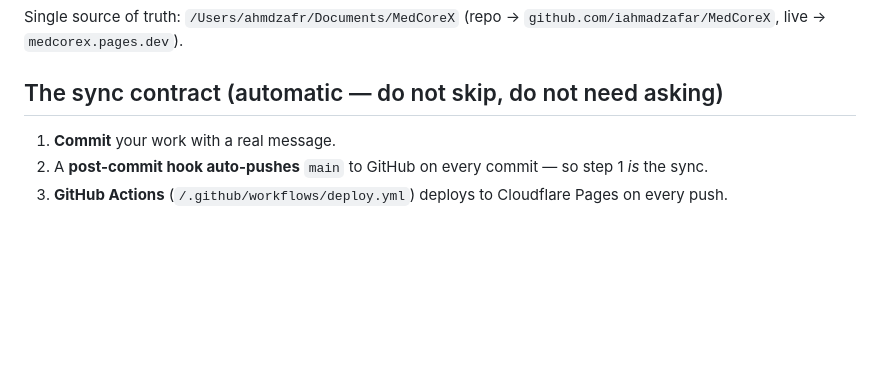
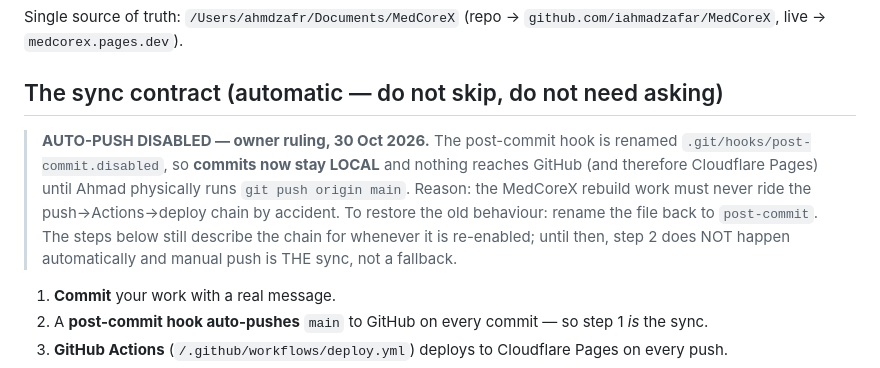
Before and after one commit to iahmadzafar/MedCoreX, a Markdown page: AGENTS.md, the part around the change. Rendered like a GitHub page; blank space fills up the shorter version.

Commit message:
Disable auto-push hook (owner ruling): commits stay local until manual push

```diff
--- a/AGENTS.md
+++ b/AGENTS.md
@@ -3,6 +3,14 @@
 Single source of truth: `/Users/ahmdzafr/Documents/MedCoreX` (repo → `github.com/iahmadzafar/MedCoreX`, live → `medcorex.pages.dev`).
 
 ## The sync contract (automatic — do not skip, do not need asking)
+
+> **AUTO-PUSH DISABLED — owner ruling, 30 Oct 2026.** The post-commit hook is renamed
+> `.git/hooks/post-commit.disabled`, so **commits now stay LOCAL** and nothing reaches GitHub
+> (and therefore Cloudflare Pages) until Ahmad physically runs `git push origin main`.
+> Reason: the MedCoreX rebuild work must never ride the push→Actions→deploy chain by accident.
+> To restore the old behaviour: rename the file back to `post-commit`. The steps below still
+> describe the chain for whenever it is re-enabled; until then, step 2 does NOT happen
+> automatically and manual push is THE sync, not a fallback.
 
 1. **Commit** your work with a real message.
 2. A **post-commit hook auto-pushes** `main` to GitHub on every commit — so step 1 *is* the sync.
```
